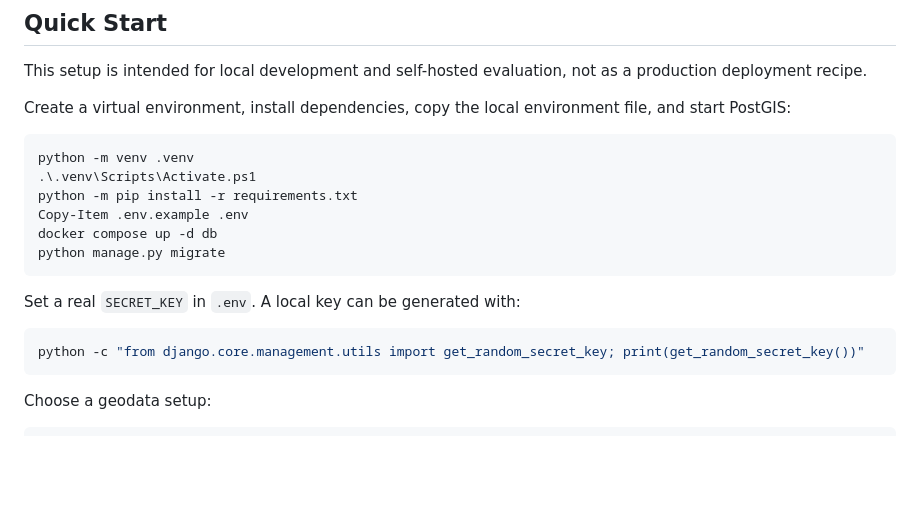
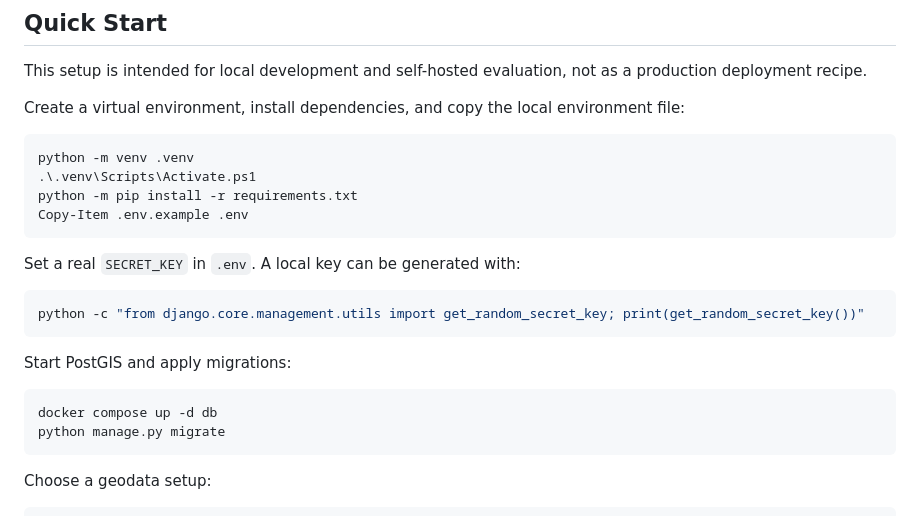
Before and after one commit to JeromeMaag/swiss-municipality-game, a Markdown page: README.md, the part around the change. GitHub-like rendering; blank space fills up the shorter version.

Commit message:
Fix README quick start order

````diff
--- a/README.md
+++ b/README.md
@@ -29,22 +29,27 @@ history and personal statistics.
 This setup is intended for local development and self-hosted evaluation, not as
 a production deployment recipe.
 
-Create a virtual environment, install dependencies, copy the local environment
-file, and start PostGIS:
+Create a virtual environment, install dependencies, and copy the local
+environment file:
 
 ```powershell
 python -m venv .venv
 .\.venv\Scripts\Activate.ps1
 python -m pip install -r requirements.txt
 Copy-Item .env.example .env
-docker compose up -d db
-python manage.py migrate
 ```
 
 Set a real `SECRET_KEY` in `.env`. A local key can be generated with:
 
 ```powershell
 python -c "from django.core.management.utils import get_random_secret_key; print(get_random_secret_key())"
+```
+
+Start PostGIS and apply migrations:
+
+```powershell
+docker compose up -d db
+python manage.py migrate
 ```
 
 Choose a geodata setup:
````
